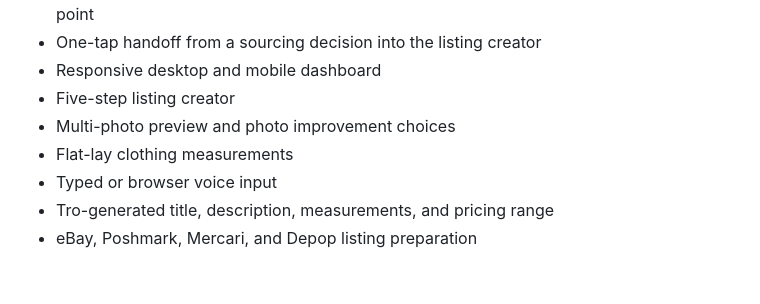
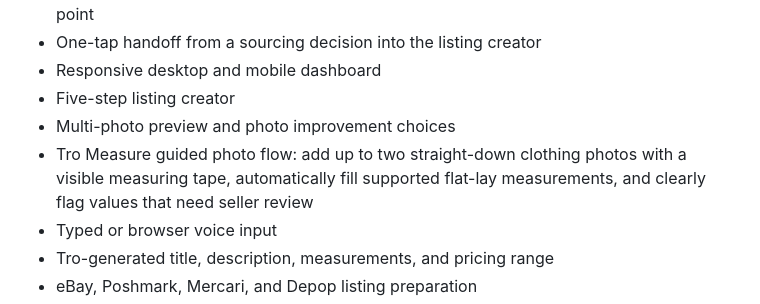
Before and after one commit to selltro/Sourcetro, a Markdown page: README.md, the part around the change. Drawn GitHub-style; blank space fills up the shorter version.

Commit message:
Publish Tro Measure v14: update README.md

```diff
--- a/README.md
+++ b/README.md
@@ -22,7 +22,7 @@ Open SourceTro at: https://selltro.github.io/Sourcetro/
 - Responsive desktop and mobile dashboard
 - Five-step listing creator
 - Multi-photo preview and photo improvement choices
-- Flat-lay clothing measurements
+- Tro Measure guided photo flow: add up to two straight-down clothing photos with a visible measuring tape, automatically fill supported flat-lay measurements, and clearly flag values that need seller review
 - Typed or browser voice input
 - Tro-generated title, description, measurements, and pricing range
 - eBay, Poshmark, Mercari, and Depop listing preparation
```
